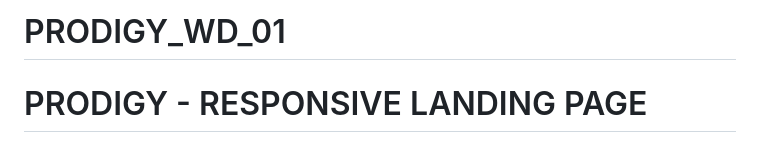
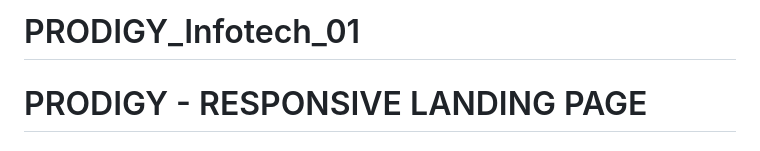
Before and after one commit to sumagudipalli/Prodigy-Infotech, a Markdown page: README.md, the part around the change. GitHub-like rendering.

```diff
--- a/README.md
+++ b/README.md
@@ -1,4 +1,4 @@
-# PRODIGY_WD_01
+# PRODIGY_Infotech_01
 # PRODIGY - RESPONSIVE LANDING PAGE
 ## Overview of Project
 This project involves creating a responsive landing page for a web application. A responsive landing page ensures a seamless user experience across various devices and screen sizes while the main content of the application is being loaded. The goal is to provide visual feedback to the user, indicating that the application is in the process of loading.
```
